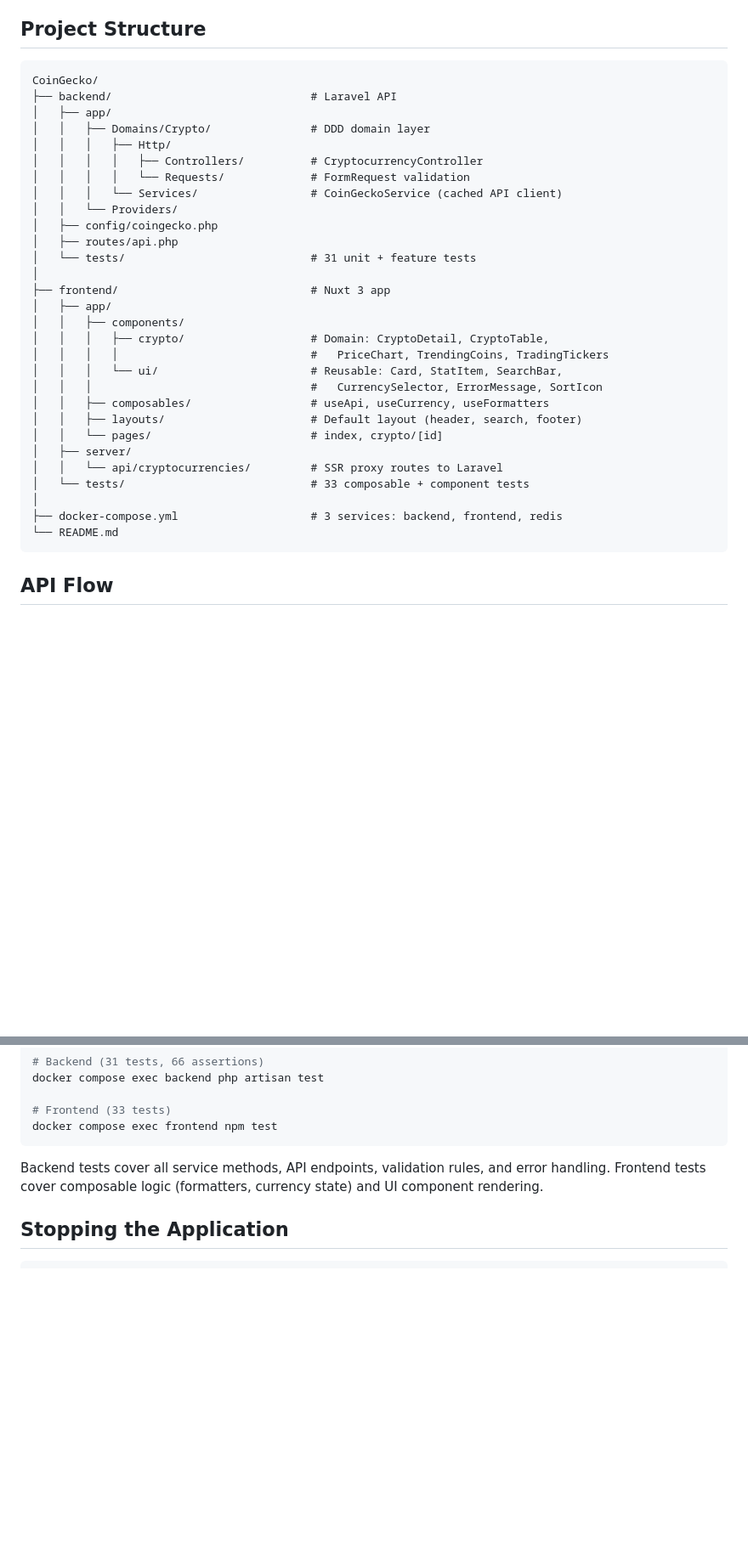
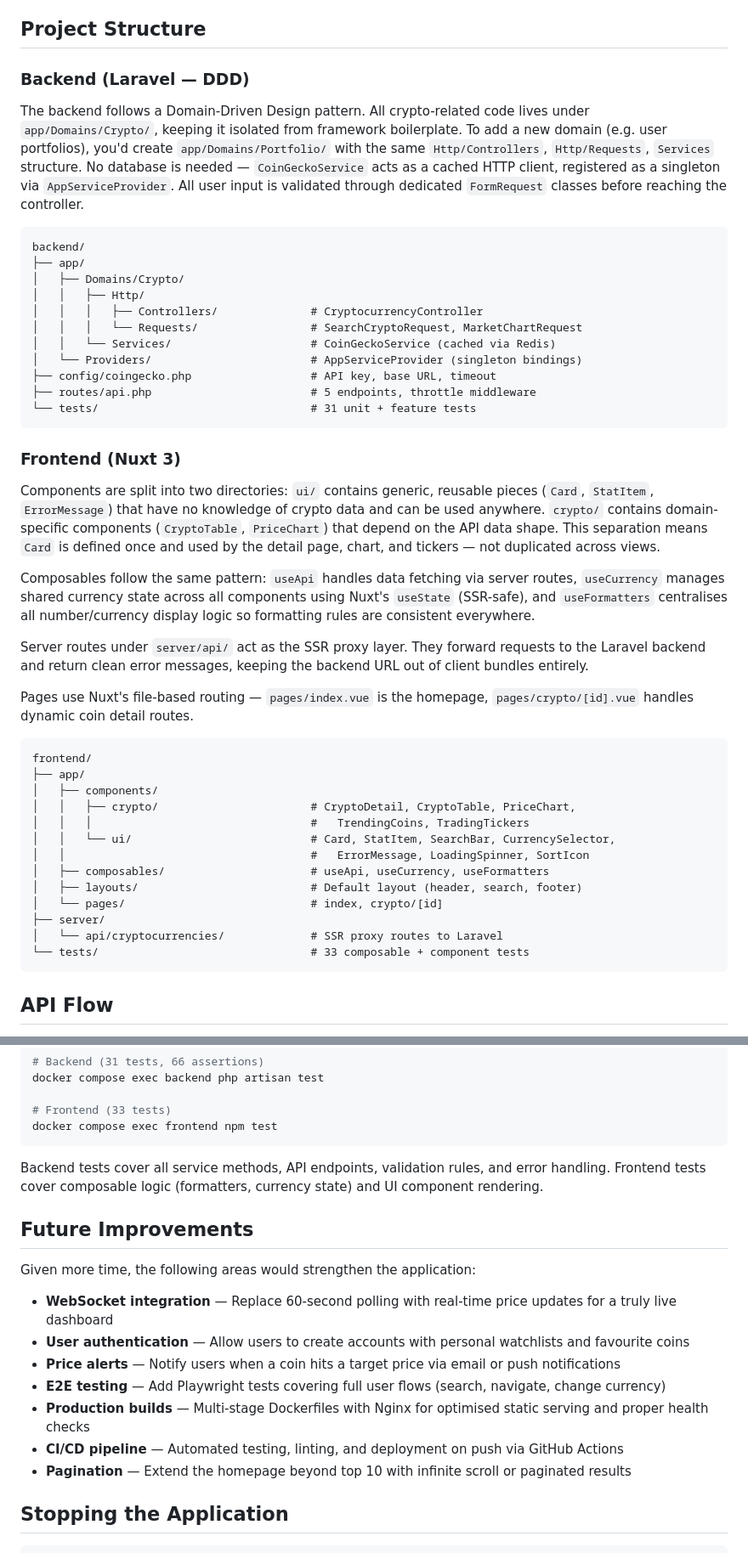
Before and after one commit to Xigma101/CoinGecko, a Markdown page: README.md, 2 parts joined by grey strips. Shown at 85% size. Drawn GitHub-style; blank space fills up the shorter version.

Commit message:
Expand README with design pattern documentation and future improvements
- Add backend DDD explanation: domain structure, how to extend, singleton services
- Add frontend explanation: ui/ vs crypto/ component split, composable roles, server routes
- Add future improvements section with concrete next steps

````diff
--- a/README.md
+++ b/README.md
@@ -89,36 +89,48 @@ The frontend never talks to Laravel directly. All API calls go through Nuxt serv
 
 ## Project Structure
 
+### Backend (Laravel — DDD)
+
+The backend follows a Domain-Driven Design pattern. All crypto-related code lives under `app/Domains/Crypto/`, keeping it isolated from framework boilerplate. To add a new domain (e.g. user portfolios), you'd create `app/Domains/Portfolio/` with the same `Http/Controllers`, `Http/Requests`, `Services` structure. No database is needed — `CoinGeckoService` acts as a cached HTTP client, registered as a singleton via `AppServiceProvider`. All user input is validated through dedicated `FormRequest` classes before reaching the controller.
+
 ```
-CoinGecko/
-├── backend/                              # Laravel API
-│   ├── app/
-│   │   ├── Domains/Crypto/               # DDD domain layer
-│   │   │   ├── Http/
-│   │   │   │   ├── Controllers/          # CryptocurrencyController
-│   │   │   │   └── Requests/             # FormRequest validation
-│   │   │   └── Services/                 # CoinGeckoService (cached API client)
-│   │   └── Providers/
-│   ├── config/coingecko.php
-│   ├── routes/api.php
-│   └── tests/                            # 31 unit + feature tests
-│
-├── frontend/                             # Nuxt 3 app
-│   ├── app/
-│   │   ├── components/
-│   │   │   ├── crypto/                   # Domain: CryptoDetail, CryptoTable,
-│   │   │   │                             #   PriceChart, TrendingCoins, TradingTickers
-│   │   │   └── ui/                       # Reusable: Card, StatItem, SearchBar,
-│   │   │                                 #   CurrencySelector, ErrorMessage, SortIcon
-│   │   ├── composables/                  # useApi, useCurrency, useFormatters
-│   │   ├── layouts/                      # Default layout (header, search, footer)
-│   │   └── pages/                        # index, crypto/[id]
-│   ├── server/
-│   │   └── api/cryptocurrencies/         # SSR proxy routes to Laravel
-│   └── tests/                            # 33 composable + component tests
-│
-├── docker-compose.yml                    # 3 services: backend, frontend, redis
-└── README.md
+backend/
+├── app/
+│   ├── Domains/Crypto/
+│   │   ├── Http/
+│   │   │   ├── Controllers/              # CryptocurrencyController
+│   │   │   └── Requests/                 # SearchCryptoRequest, MarketChartRequest
+│   │   └── Services/                     # CoinGeckoService (cached via Redis)
+│   └── Providers/                        # AppServiceProvider (singleton bindings)
+├── config/coingecko.php                  # API key, base URL, timeout
+├── routes/api.php                        # 5 endpoints, throttle middleware
+└── tests/                                # 31 unit + feature tests
+```
+
+### Frontend (Nuxt 3)
+
+Components are split into two directories: `ui/` contains generic, reusable pieces (`Card`, `StatItem`, `ErrorMessage`) that have no knowledge of crypto data and can be used anywhere. `crypto/` contains domain-specific components (`CryptoTable`, `PriceChart`) that depend on the API data shape. This separation means `Card` is defined once and used by the detail page, chart, and tickers — not duplicated across views.
+
+Composables follow the same pattern: `useApi` handles data fetching via server routes, `useCurrency` manages shared currency state across all components using Nuxt's `useState` (SSR-safe), and `useFormatters` centralises all number/currency display logic so formatting rules are consistent everywhere.
+
+Server routes under `server/api/` act as the SSR proxy layer. They forward requests to the Laravel backend and return clean error messages, keeping the backend URL out of client bundles entirely.
+
+Pages use Nuxt's file-based routing — `pages/index.vue` is the homepage, `pages/crypto/[id].vue` handles dynamic coin detail routes.
+
+```
+frontend/
+├── app/
+│   ├── components/
+│   │   ├── crypto/                       # CryptoDetail, CryptoTable, PriceChart,
+│   │   │                                 #   TrendingCoins, TradingTickers
+│   │   └── ui/                           # Card, StatItem, SearchBar, CurrencySelector,
+│   │                                     #   ErrorMessage, LoadingSpinner, SortIcon
+│   ├── composables/                      # useApi, useCurrency, useFormatters
+│   ├── layouts/                          # Default layout (header, search, footer)
+│   └── pages/                            # index, crypto/[id]
+├── server/
+│   └── api/cryptocurrencies/             # SSR proxy routes to Laravel
+└── tests/                                # 33 composable + component tests
 ```
 
 ## API Flow
@@ -169,6 +181,18 @@ docker compose exec frontend npm test
 
 Backend tests cover all service methods, API endpoints, validation rules, and error handling. Frontend tests cover composable logic (formatters, currency state) and UI component rendering.
 
+## Future Improvements
+
+Given more time, the following areas would strengthen the application:
+
+- **WebSocket integration** — Replace 60-second polling with real-time price updates for a truly live dashboard
+- **User authentication** — Allow users to create accounts with personal watchlists and favourite coins
+- **Price alerts** — Notify users when a coin hits a target price via email or push notifications
+- **E2E testing** — Add Playwright tests covering full user flows (search, navigate, change currency)
+- **Production builds** — Multi-stage Dockerfiles with Nginx for optimised static serving and proper health checks
+- **CI/CD pipeline** — Automated testing, linting, and deployment on push via GitHub Actions
+- **Pagination** — Extend the homepage beyond top 10 with infinite scroll or paginated results
+
 ## Stopping the Application
 
 ```bash
````
